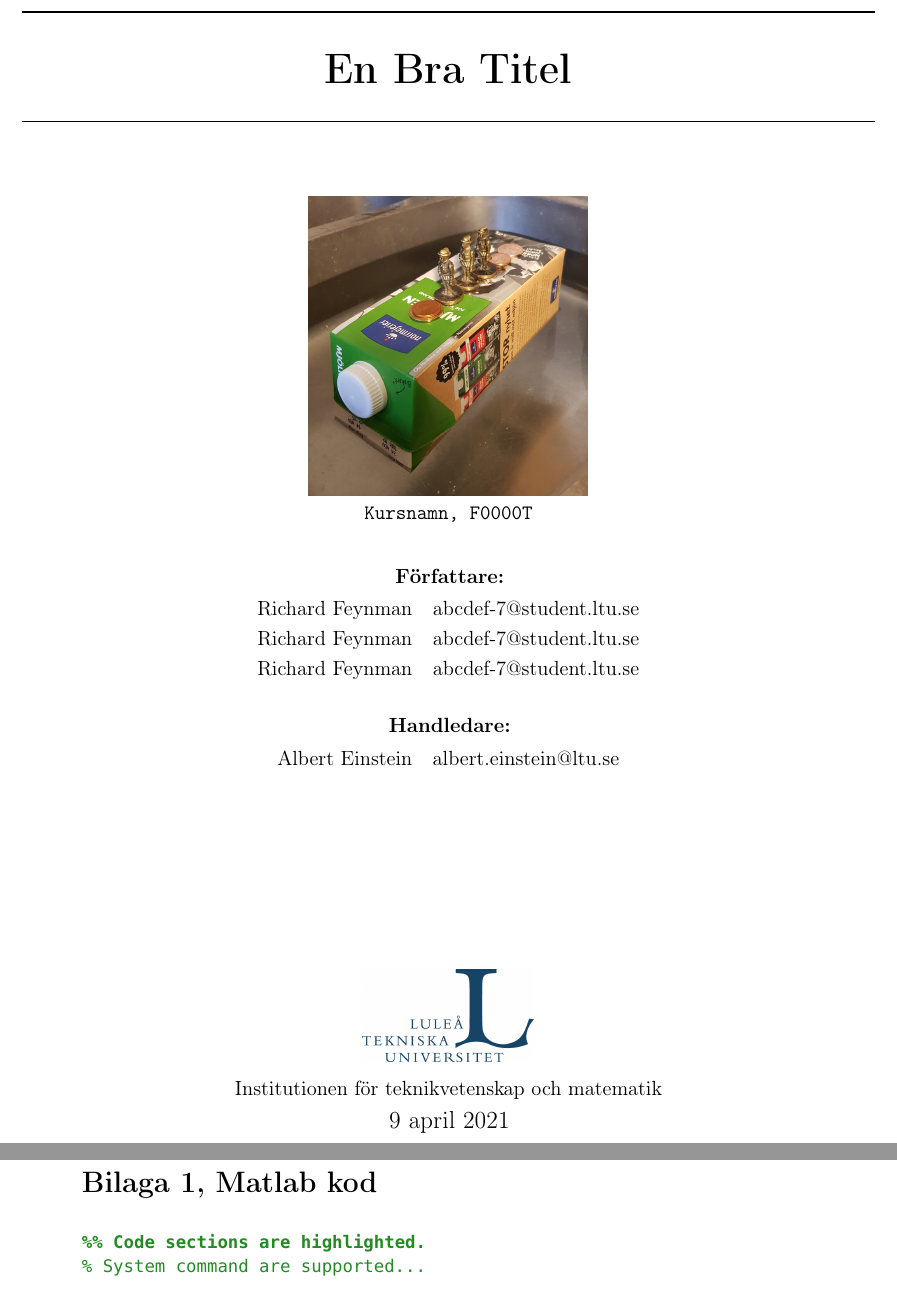
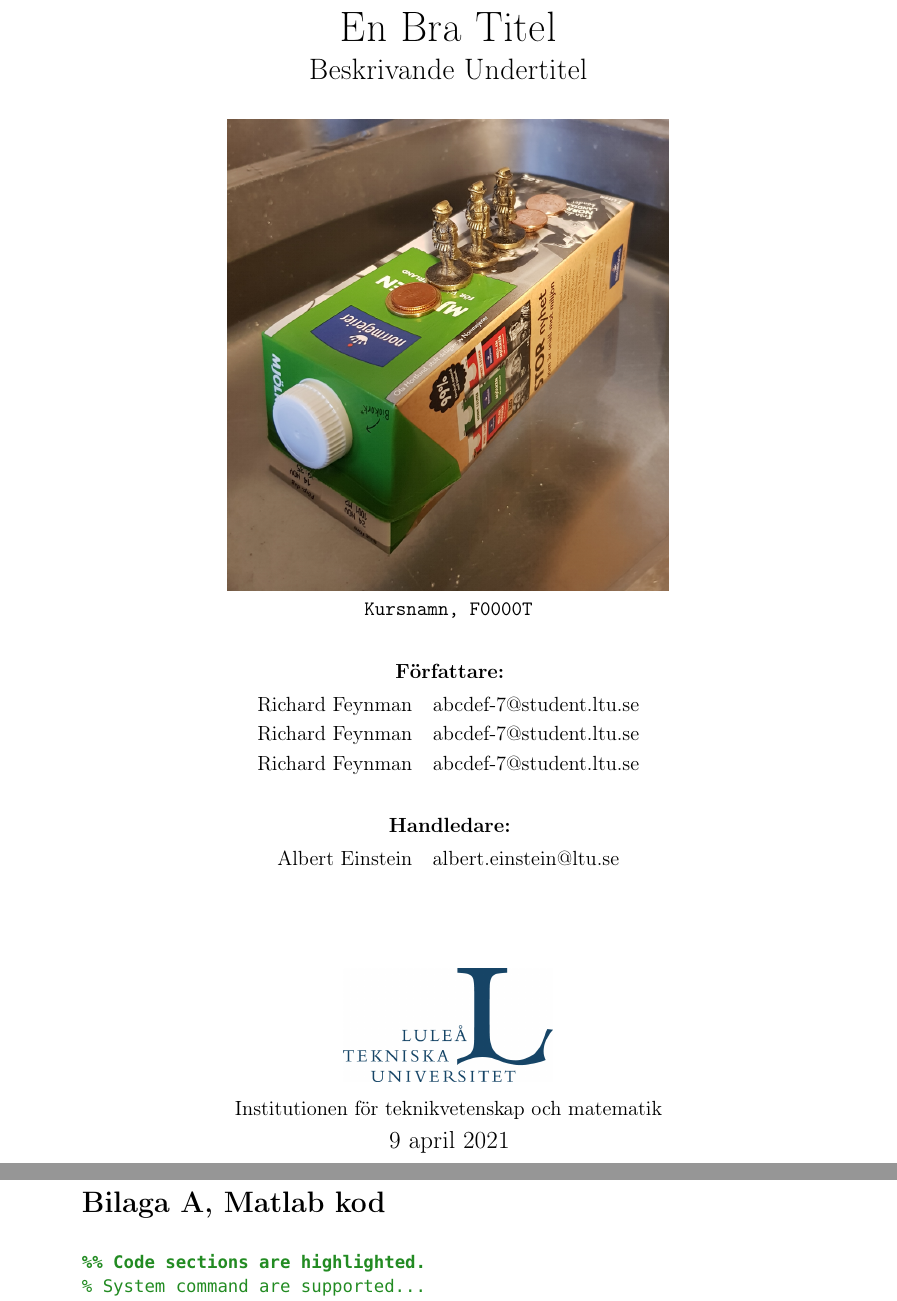
Before and after one commit to hugo-laestander/LTU-Latex-Template, a LaTeX document (main.tex, which reads Essential/Style/Titlestyle_Big.tex, Essential/Style/Titlestyle_Fancy.tex, Essential/Title.tex): two parts of pages 1 and 11 of 11, joined at a grey line, cut so that both start at the same text. Compiled offline with pdfLaTeX.

Commit message:
Updates from Overleaf

```diff
--- a/Essential/Style/Titlestyle_Big.tex
+++ b/Essential/Style/Titlestyle_Big.tex
@@ -37,7 +37,7 @@
 	\vfill
 
 	% logga, datum
-    \includegraphics[width=0.2\textwidth]{ltu_swe.jpg} \\
+    \includegraphics[width=0.2\textwidth]{\thelogo} \\
     \vspace{0.2cm}
     \textrm{\theinstitution} \\ \vspace{0.05cm}
 	{\large \textrm{\today}\\}
--- a/Essential/Style/Titlestyle_Fancy.tex
+++ /dev/null
@@ -1,42 +0,0 @@
-%-----------------------------------------------
-%              Titelsida layout
-%-----------------------------------------------
-
-\newgeometry{top=3cm, hmargin=2cm, bottom=1.5cm}
-\begin{titlepage}
-\centering
-
-\rule{\linewidth}{0.3mm} \\
-\vspace{4mm}
-\Huge{\bfseries{\thetitle}} \\
-\vspace{-2.5mm}
-%\Large{\textrm{\thesubtitle}}
-\rule{\linewidth}{0.3mm} \\%[1.5cm]
-\vspace{15mm}
-
-% Bild
-\includegraphics[height=0.35\textwidth]{\thefrontpage}\\
-\normalsize{\texttt{\thecoursename, \thecoursecode}}\\
-\vspace{8mm}
-
-
-% Namn
-\textbf{Författare:} \\
-\vspace{-2.5mm}
-\begin{table}[h]
-\centering\begin{tabular}{l l}
-\theauthor
-\end{tabular}
-\end{table}
-\textbf{Handledare:}\\
-\vspace{-2.5mm}
-\begin{table}[h]\centering\begin{tabular}{l l}\thesupervisor
-\end{tabular}
-\end{table}
-\vfill
-% logga, datum
-\includegraphics[width=0.2\textwidth]{ltu_swe.jpg} \\
-\vspace{0.2cm}
-\textrm{\theinstitution} \\ \vspace{0.05cm}
-{\large \textrm{\today}\\}
-\end{titlepage}
--- a/Essential/Title.tex
+++ b/Essential/Title.tex
@@ -3,9 +3,9 @@
 %-----------------------------------------------
 % Style
 %  Max 7 pers totalt  -> Titlestyle_Big
-%  Max 10 pers totalt  -> Titlestyle_Small
-%   -> Titlestyle_Text
-\def\thetitlestyle{Titlestyle_Fancy}
+%  Max 10 pers totalt -> Titlestyle_Small
+%  Ingen bild         -> Titlestyle_Text
+\def\thetitlestyle{Titlestyle_Big}
 %-----------------------------------------------
 
 % Titel
--- a/Sections/Bilagor/Bilaga_1.tex
+++ b/Sections/Bilagor/Bilaga_1.tex
@@ -1,4 +1,4 @@
-\section*{Bilaga 1, Matlab kod}
+\section*{Bilaga A, Matlab kod}
 %
 %\matlabfile{Sections/Bilagor/Matlab/matlabkod.m}
 %
```
Also changed, not shown: Essential/Packages.tex (+26 -17 lines), Essential/Readme.tex (+7 -3 lines), Essential/Style/Titlestyle_Small.tex (+1 -1 lines), Essential/Style/Titlestyle_Text.tex (renamed from Essential/Style/Titlestyle_Fancytext.tex, +5 -2 lines), Sections/Beteckningar.tex (+6 -6 lines), Sections/Metod.tex (+1 -1 lines), Sections/Teori.tex (+1 -1 lines).
